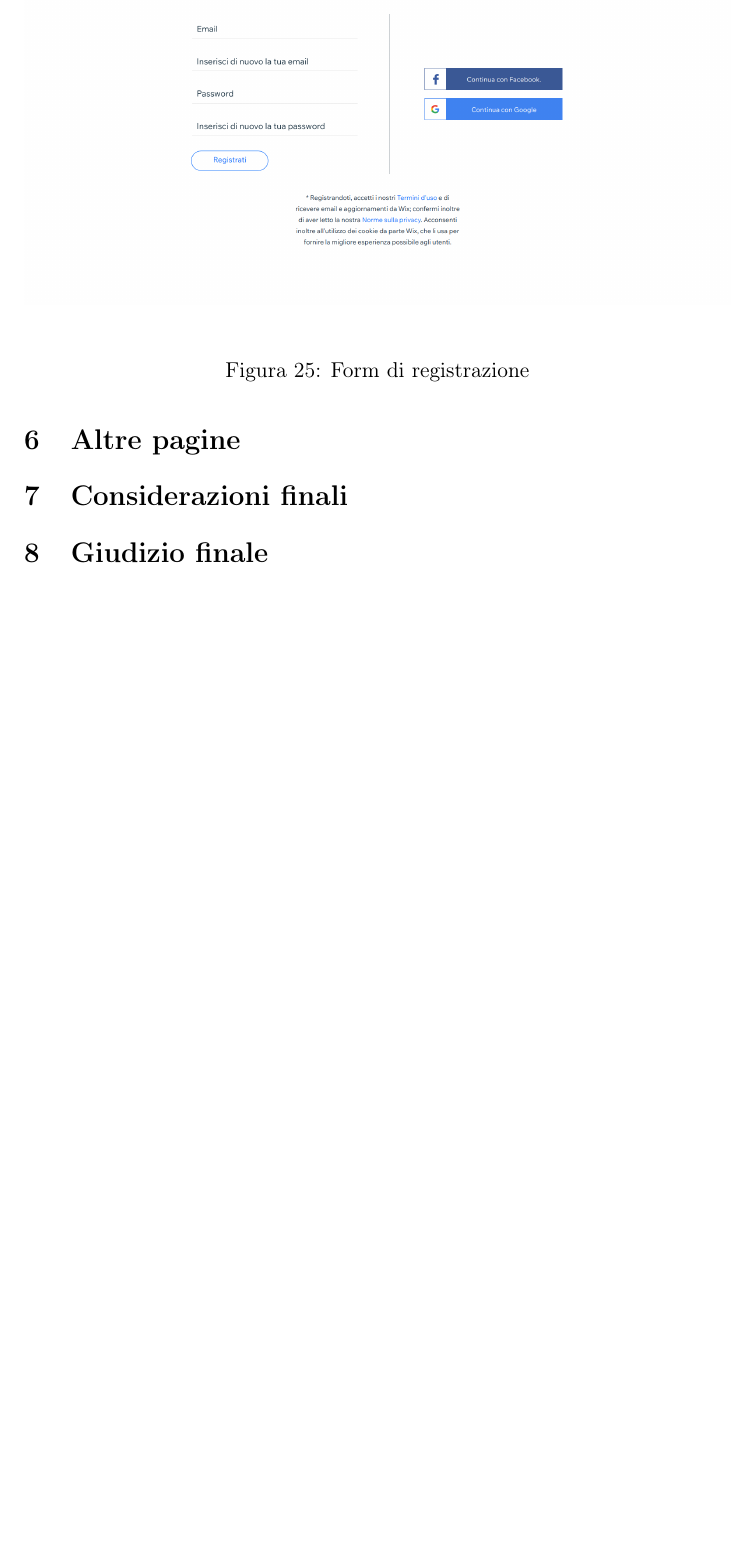
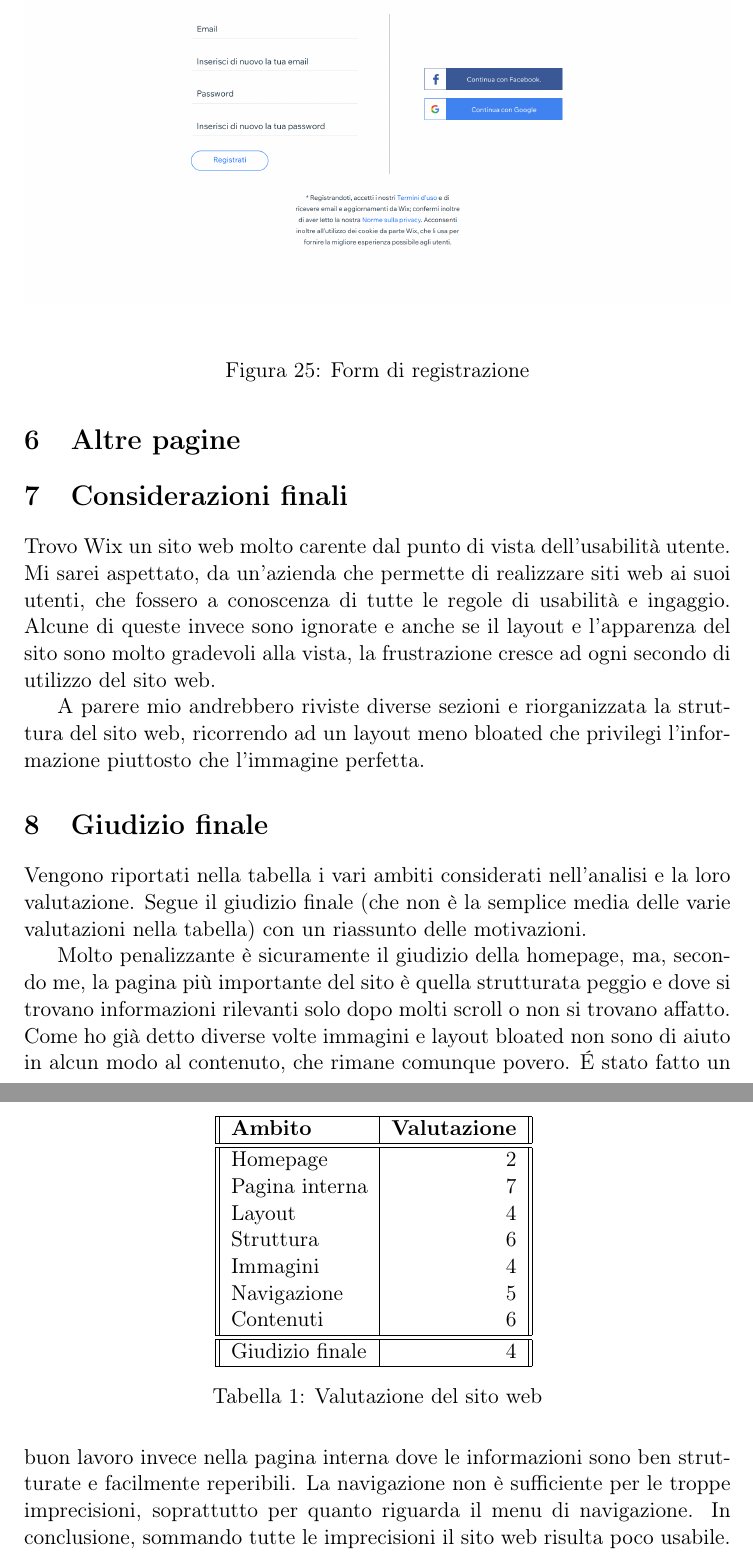
Before and after one commit to lparolari/wix-usability-analysis, a LaTeX document (report.tex): part of page 20 of 20 before the commit and two parts of pages 20 and 21 of 21 after it, the two joined at a grey line, cut so that both start at the same text, the shorter picture padded with empty space. Compiled offline with pdfLaTeX.

Commit message:
feat(rating): add ratings

```diff
--- a/report.tex
+++ b/report.tex
@@ -598,7 +598,57 @@ fenomeno della registrazione prematura.
 \section{Considerazioni finali}
 \label{sec:final-remarks}
 
+Trovo \wix{} un sito web molto carente dal punto di vista
+dell'usabilità utente. Mi sarei aspettato, da un'azienda che permette
+di realizzare siti web ai suoi utenti, che fossero a conoscenza di
+tutte le regole di usabilità e ingaggio. Alcune di queste invece sono
+ignorate e anche se il layout e l'apparenza del sito sono molto
+gradevoli alla vista, la frustrazione cresce ad ogni secondo di
+utilizzo del sito web.
+
+A parere mio andrebbero riviste diverse sezioni e riorganizzata la
+struttura del sito web, ricorrendo ad un layout meno bloated che
+privilegi l'informazione piuttosto che l'immagine perfetta.
+
 \section{Giudizio finale}
 \label{sec:final-vote}
 
+Vengono riportati nella tabella i vari ambiti considerati nell'analisi
+e la loro valutazione. Segue il giudizio finale (che non è la semplice
+media delle varie valutazioni nella tabella) con un riassunto delle
+motivazioni.
+
+\begin{table}
+  \centering
+  \begin{tabular}{||l|r||}
+    \hline
+    \textbf{Ambito} & \textbf{Valutazione} \\
+    \hline\hline
+     Homepage & 2 \\
+     Pagina interna & 7 \\
+     Layout & 4 \\
+     Struttura & 6 \\
+     Immagini & 4 \\
+     Navigazione & 5 \\
+     Contenuti & 6 \\
+     \hline\hline
+     Giudizio finale & 4 \\
+     \hline
+  \end{tabular}
+  \caption{Valutazione del sito web}
+  \label{table:rating}
+\end{table}
+
+Molto penalizzante è sicuramente il giudizio della homepage, ma,
+secondo me, la pagina più importante del sito è quella strutturata
+peggio e dove si trovano informazioni rilevanti solo dopo molti scroll
+o non si trovano affatto. Come ho già detto diverse volte immagini e
+layout bloated non sono di aiuto in alcun modo al contenuto, che
+rimane comunque povero. \'E stato fatto un buon lavoro invece nella
+pagina interna dove le informazioni sono ben strutturate e facilmente
+reperibili. La navigazione non è sufficiente per le troppe
+imprecisioni, soprattutto per quanto riguarda il menu di
+navigazione. In conclusione, sommando tutte le imprecisioni il sito
+web risulta poco usabile.
+
 \end{document}
```
